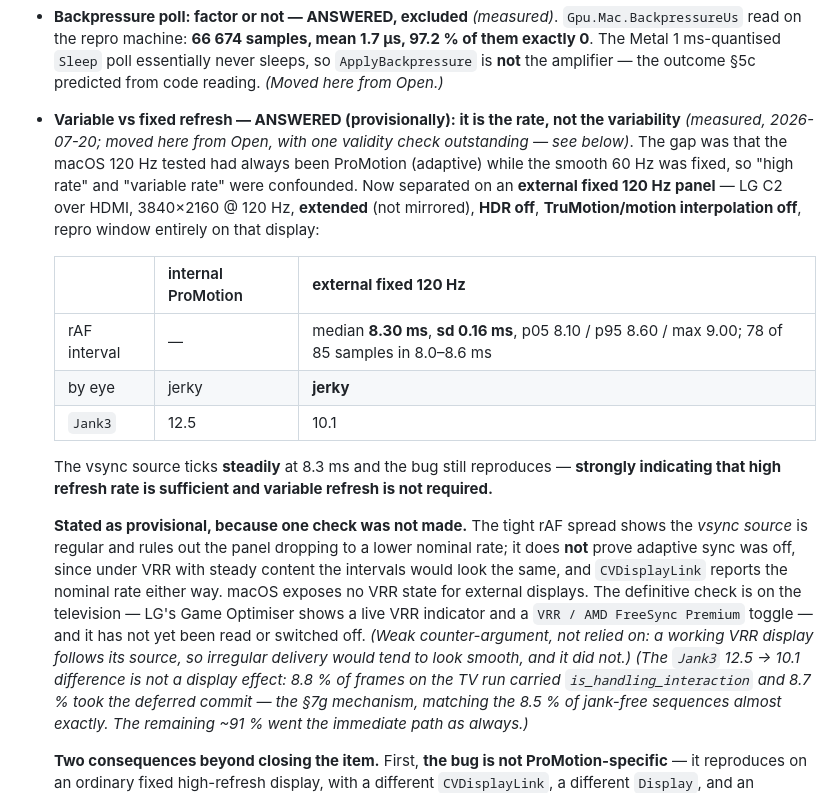
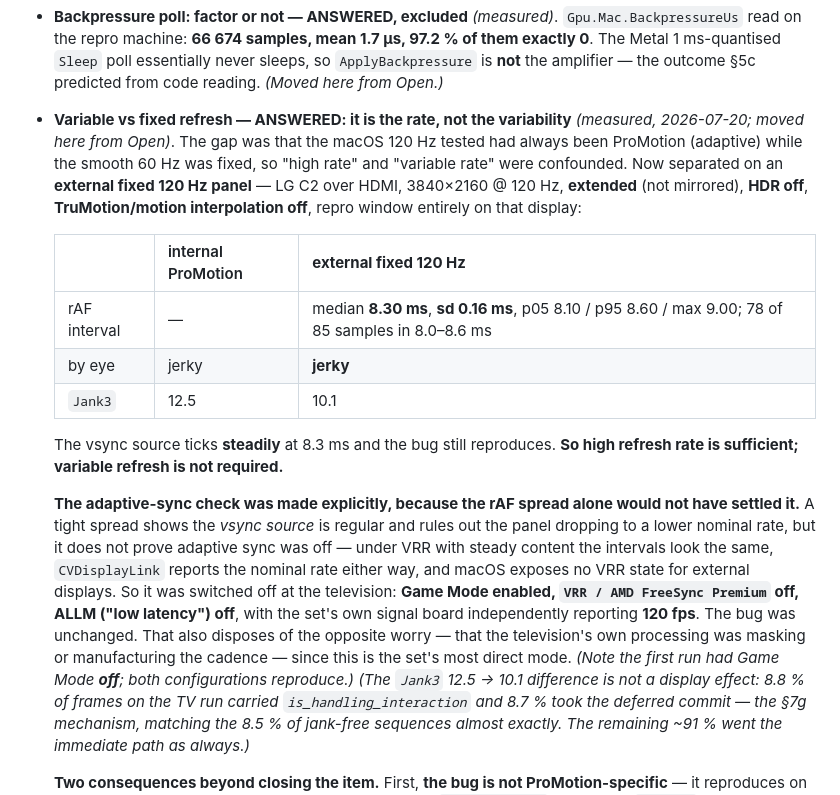
Before and after one commit to yury-s-88/chromium-bug-report, a Markdown page: diagnostic-findings.md, the part around the change. Rendered like a GitHub page.

Commit message:
Confirm the fixed-120 Hz finding: VRR explicitly off, bug unchanged
The outstanding validity check is done. At the television: Game Mode enabled,
VRR / AMD FreeSync Premium off, ALLM off, and the set's own signal board
independently reporting 120 fps -- a third confirmation of the rate alongside
the macOS Displays panel and the page's rAF median. The bug reproduces
unchanged.

So the finding is no longer provisional: high refresh rate is sufficient and
variable refresh is not required.

The same run also disposes of the opposite worry, that the television's own
processing might have been masking or manufacturing the cadence. Game Mode
with VRR and ALLM off is the set's most direct path, and the first run had
Game Mode off entirely -- both configurations reproduce.

Co-Authored-By: Claude Opus 4.8 (1M context) <noreply@anthropic.com>

```diff
--- a/diagnostic-findings.md
+++ b/diagnostic-findings.md
@@ -1268,8 +1268,8 @@ maybe its phase**."* — phase being exactly what §5f identifies and what the f
   the repro machine: **66 674 samples, mean 1.7 µs, 97.2 % of them exactly 0**. The Metal 1 ms-quantised
   `Sleep` poll essentially never sleeps, so `ApplyBackpressure` is **not** the amplifier — the outcome §5c
   predicted from code reading. *(Moved here from Open.)*
-- **Variable vs fixed refresh — ANSWERED (provisionally): it is the rate, not the variability**
-  *(measured, 2026-07-20; moved here from Open, with one validity check outstanding — see below)*. The gap was that the macOS 120 Hz tested had always been ProMotion (adaptive)
+- **Variable vs fixed refresh — ANSWERED: it is the rate, not the variability** *(measured, 2026-07-20;
+  moved here from Open)*. The gap was that the macOS 120 Hz tested had always been ProMotion (adaptive)
   while the smooth 60 Hz was fixed, so "high rate" and "variable rate" were confounded. Now separated on an
   **external fixed 120 Hz panel** — LG C2 over HDMI, 3840×2160 @ 120 Hz, **extended** (not mirrored), **HDR
   off**, **TruMotion/motion interpolation off**, repro window entirely on that display:
@@ -1280,17 +1280,18 @@ maybe its phase**."* — phase being exactly what §5f identifies and what the f
   | by eye | jerky | **jerky** |
   | `Jank3` | 12.5 | 10.1 |
 
-  The vsync source ticks **steadily** at 8.3 ms and the bug still reproduces — **strongly indicating that
-  high refresh rate is sufficient and variable refresh is not required.**
+  The vsync source ticks **steadily** at 8.3 ms and the bug still reproduces. **So high refresh rate is
+  sufficient; variable refresh is not required.**
 
-  **Stated as provisional, because one check was not made.** The tight rAF spread shows the *vsync source*
-  is regular and rules out the panel dropping to a lower nominal rate; it does **not** prove adaptive sync
-  was off, since under VRR with steady content the intervals would look the same, and `CVDisplayLink`
-  reports the nominal rate either way. macOS exposes no VRR state for external displays. The definitive
-  check is on the television — LG's Game Optimiser shows a live VRR indicator and a `VRR / AMD FreeSync
-  Premium` toggle — and it has not yet been read or switched off. *(Weak counter-argument, not relied on:
-  a working VRR display follows its source, so irregular delivery would tend to look smooth, and it did
-  not.)* *(The `Jank3` 12.5 → 10.1 difference is not a display
+  **The adaptive-sync check was made explicitly, because the rAF spread alone would not have settled it.**
+  A tight spread shows the *vsync source* is regular and rules out the panel dropping to a lower nominal
+  rate, but it does not prove adaptive sync was off — under VRR with steady content the intervals look the
+  same, `CVDisplayLink` reports the nominal rate either way, and macOS exposes no VRR state for external
+  displays. So it was switched off at the television: **Game Mode enabled, `VRR / AMD FreeSync Premium`
+  off, ALLM ("low latency") off**, with the set's own signal board independently reporting **120 fps**.
+  The bug was unchanged. That also disposes of the opposite worry — that the television's own processing
+  was masking or manufacturing the cadence — since this is the set's most direct mode. *(Note the first
+  run had Game Mode **off**; both configurations reproduce.)* *(The `Jank3` 12.5 → 10.1 difference is not a display
   effect: 8.8 % of frames on the TV run carried `is_handling_interaction` and 8.7 % took the deferred
   commit — the §7g mechanism, matching the 8.5 % of jank-free sequences almost exactly. The remaining
   ~91 % went the immediate path as always.)*
```
